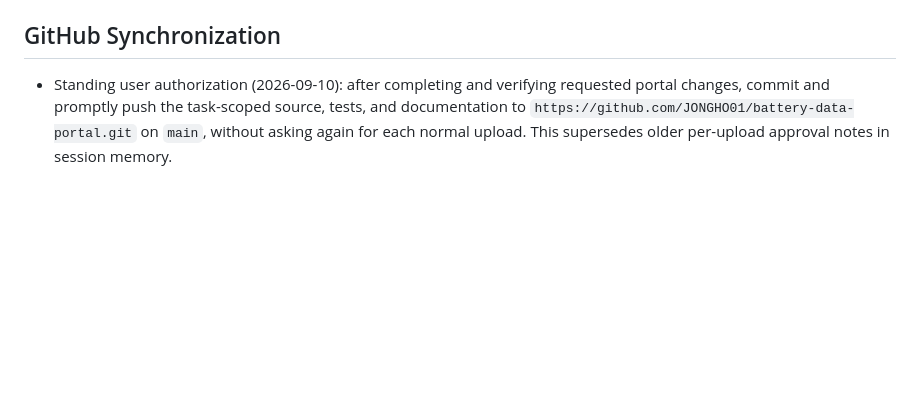
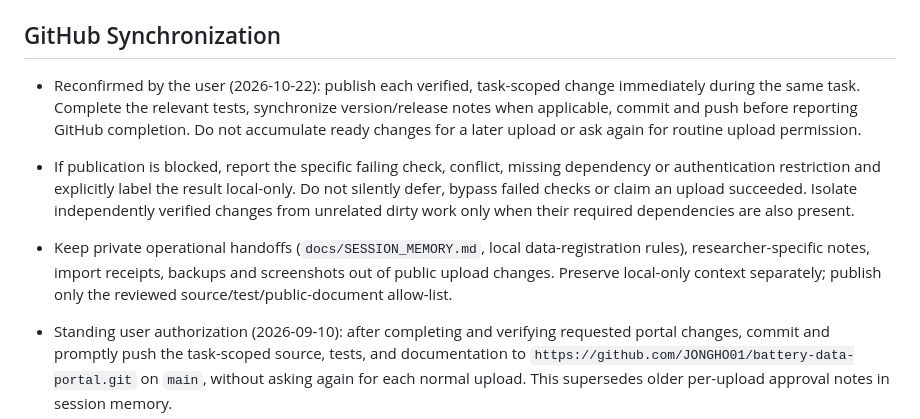
Before and after one commit to JONGHO01/battery-data-portal, a Markdown page: AGENTS.md, the part around the change. Drawn GitHub-style; blank space fills up the shorter version.

Commit message:
docs: require same-task verified GitHub synchronization

```diff
--- a/AGENTS.md
+++ b/AGENTS.md
@@ -37,6 +37,10 @@ This repository is the Battery Data Portal project.
 
 ## GitHub Synchronization
 
+- Reconfirmed by the user (2026-10-22): publish each verified, task-scoped change immediately during the same task. Complete the relevant tests, synchronize version/release notes when applicable, commit and push before reporting GitHub completion. Do not accumulate ready changes for a later upload or ask again for routine upload permission.
+- If publication is blocked, report the specific failing check, conflict, missing dependency or authentication restriction and explicitly label the result local-only. Do not silently defer, bypass failed checks or claim an upload succeeded. Isolate independently verified changes from unrelated dirty work only when their required dependencies are also present.
+- Keep private operational handoffs (`docs/SESSION_MEMORY.md`, local data-registration rules), researcher-specific notes, import receipts, backups and screenshots out of public upload changes. Preserve local-only context separately; publish only the reviewed source/test/public-document allow-list.
+
 - Standing user authorization (2026-09-10): after completing and verifying requested portal changes, commit and promptly push the task-scoped source, tests, and documentation to `https://github.com/JONGHO01/battery-data-portal.git` on `main`, without asking again for each normal upload. This supersedes older per-upload approval notes in session memory.
 - Fetch and check the destination before pushing. Use ordinary fast-forward pushes only; stop and report conflicts, failed checks, authentication failures, or protected-branch restrictions. Never force-push or include unrelated work.
 - Exclude credentials, environment secrets, databases, raw experiment files, runtime artifacts, logs, and caches. Use an explicit staging allow-list.
```
Also changed, not shown: CHANGELOG.md (+2 -0 lines).
